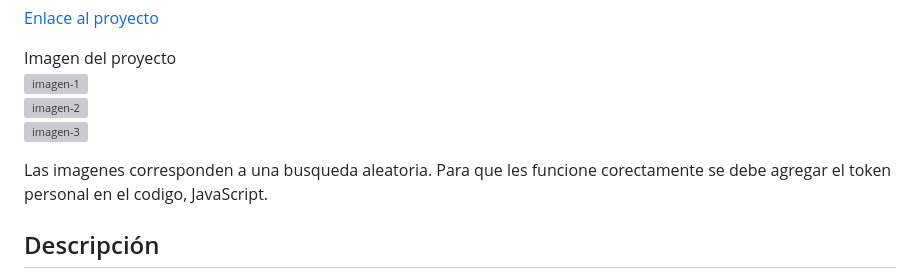
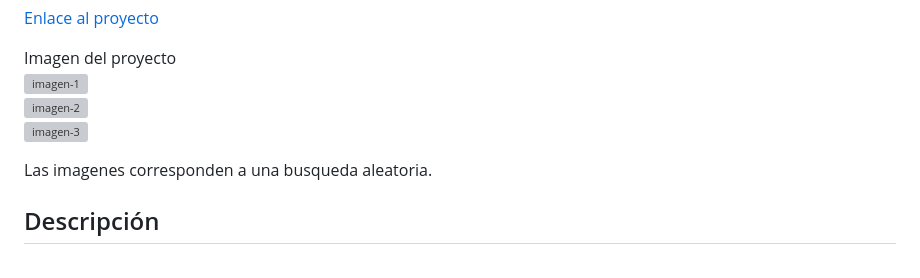
Before and after one commit to jairo51067/GitHub-Random-Repository-, a Markdown page: README.md, the part around the change. GitHub-like rendering; grey boxes are pictures that could not be loaded.

Commit message:
Update README.md
Mejorar README

```diff
--- a/README.md
+++ b/README.md
@@ -11,7 +11,7 @@ Imagen del proyecto
 <br>
 ![imagen-3](https://github.com/user-attachments/assets/18e1ca1d-6f6c-43c0-9d9a-b22a2ebcc7a8)
 
-Las imagenes corresponden a una busqueda aleatoria. Para que les funcione corectamente se debe agregar el token personal en el codigo, JavaScript.
+Las imagenes corresponden a una busqueda aleatoria.
 
 ## Descripción
 Este proyecto es una aplicación web interactiva que permite buscar repositorios en GitHub según el lenguaje de programación seleccionado. Los lenguajes se cargan dinámicamente desde un archivo JSON, y la información de los repositorios se obtiene mediante la API de búsqueda de GitHub.
```
